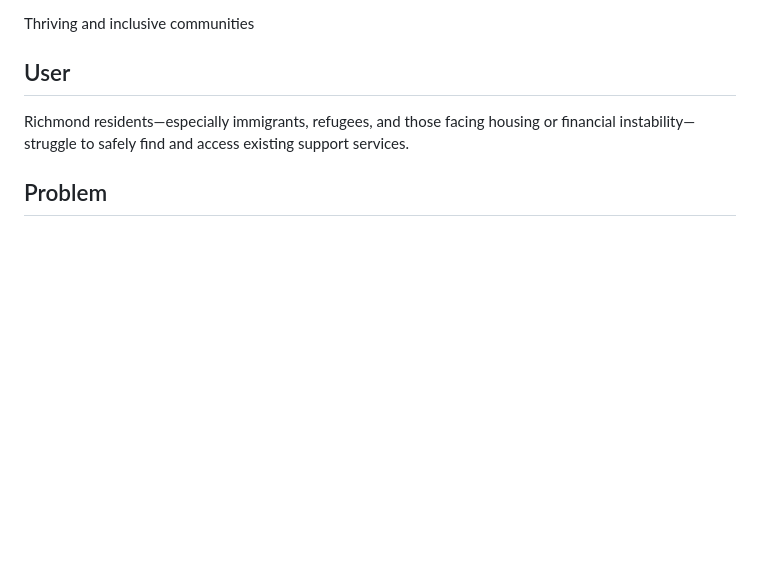
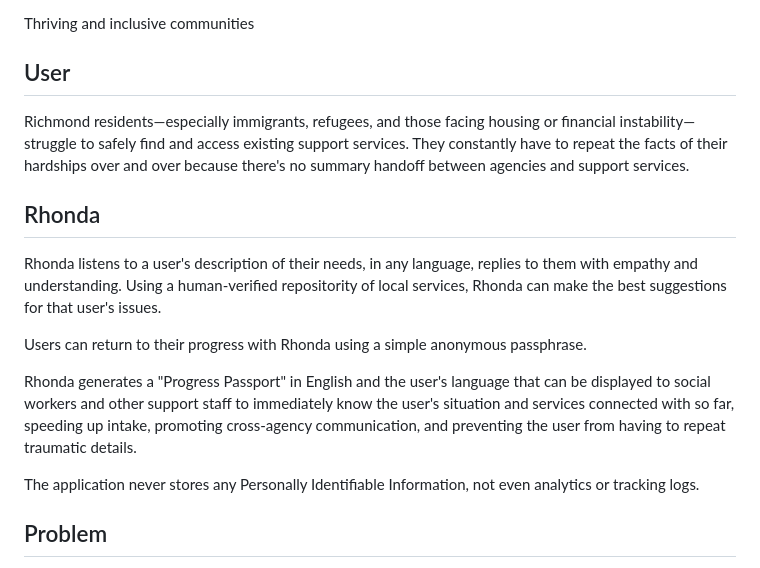
Before and after one commit to rvahelpsme/rvahelpsme.github.io, a Markdown page: README.md, the part around the change. Rendered like a GitHub page; blank space fills up the shorter version.

```diff
--- a/README.md
+++ b/README.md
@@ -8,7 +8,17 @@ Thriving and inclusive communities
 
 ## User
 
-Richmond residents—especially immigrants, refugees, and those facing housing or financial instability—struggle to safely find and access existing support services.
+Richmond residents—especially immigrants, refugees, and those facing housing or financial instability—struggle to safely find and access existing support services. They constantly have to repeat the facts of their hardships over and over because there's no summary handoff between agencies and support services.
+
+## Rhonda
+
+Rhonda listens to a user's description of their needs, in any language, replies to them with empathy and understanding. Using a human-verified repositority of local services, Rhonda can make the best suggestions for that user's issues.
+
+Users can return to their progress with Rhonda using a simple anonymous passphrase.
+
+Rhonda generates a "Progress Passport" in English and the user's language that can be displayed to social workers and other support staff to immediately know the user's situation and services connected with so far, speeding up intake, promoting cross-agency communication, and preventing the user from having to repeat traumatic details.
+
+The application never stores any Personally Identifiable Information, not even analytics or tracking logs.
 
 ## Problem
 
```
